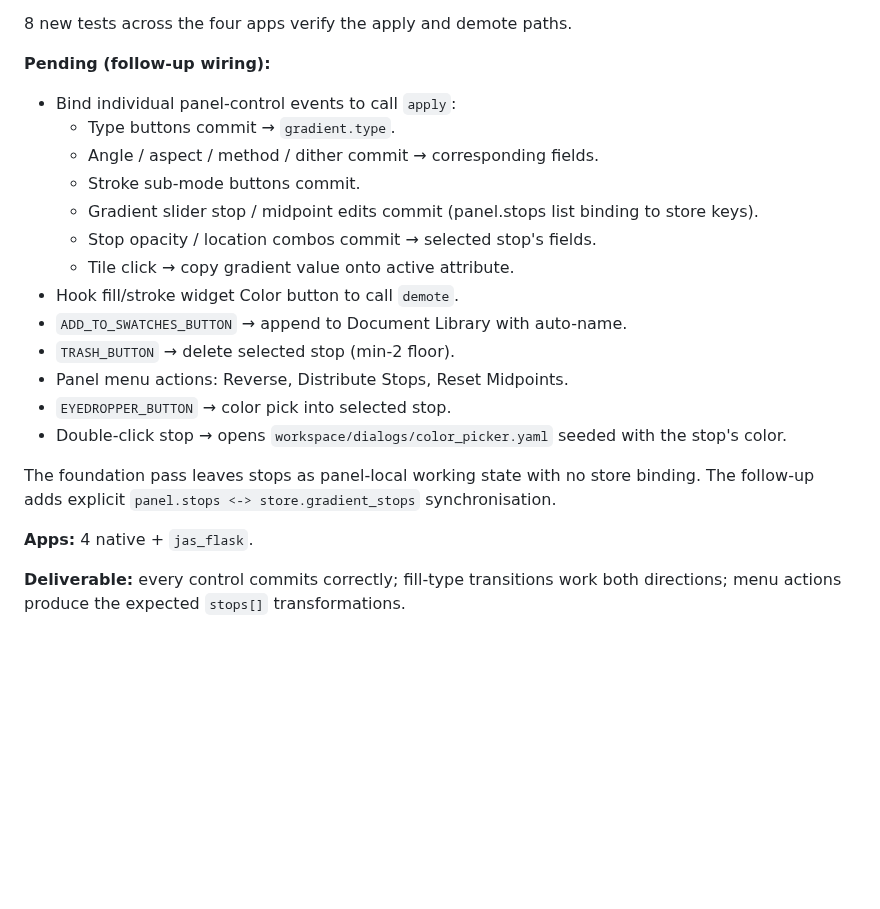
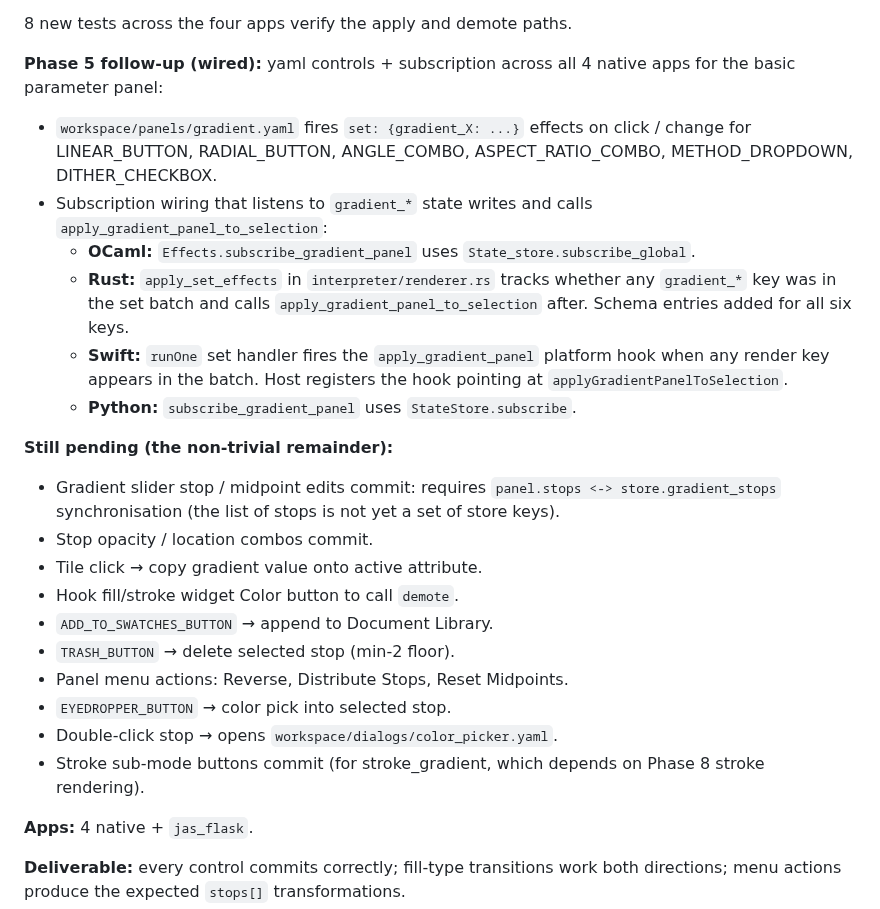
Before and after one commit to jyh/jas, a Markdown page: transcripts/GRADIENT_PLAN.md, the part around the change. Rendered like a GitHub page; blank space fills up the shorter version.

Commit message:
GRADIENT_PLAN.md: Phase 5 follow-up wired across all 4 native apps
Documents per-app subscription wiring: OCaml subscribe_global, Rust
apply_set_effects tracking, Swift platform hook, Python subscribe.
Gradient.yaml set-effect wiring for type / angle / aspect / method /
dither controls now propagates to selected elements in all four
native apps. Lists remaining wiring for follow-up work (stops list,
slider gestures, menu actions, demote).

Co-Authored-By: Claude Opus 4.7 (1M context) <noreply@anthropic.com>

```diff
--- a/transcripts/GRADIENT_PLAN.md
+++ b/transcripts/GRADIENT_PLAN.md
@@ -180,28 +180,42 @@ will call.
 
 8 new tests across the four apps verify the apply and demote paths.
 
-**Pending (follow-up wiring):**
+**Phase 5 follow-up (wired):** yaml controls + subscription across
+all 4 native apps for the basic parameter panel:
 
-- Bind individual panel-control events to call `apply`:
-  - Type buttons commit → `gradient.type`.
-  - Angle / aspect / method / dither commit → corresponding fields.
-  - Stroke sub-mode buttons commit.
-  - Gradient slider stop / midpoint edits commit (panel.stops list
-    binding to store keys).
-  - Stop opacity / location combos commit → selected stop's fields.
-  - Tile click → copy gradient value onto active attribute.
+- `workspace/panels/gradient.yaml` fires `set: {gradient_X: ...}`
+  effects on click / change for LINEAR_BUTTON, RADIAL_BUTTON,
+  ANGLE_COMBO, ASPECT_RATIO_COMBO, METHOD_DROPDOWN, DITHER_CHECKBOX.
+- Subscription wiring that listens to `gradient_*` state writes
+  and calls `apply_gradient_panel_to_selection`:
+  - **OCaml:** `Effects.subscribe_gradient_panel` uses
+    `State_store.subscribe_global`.
+  - **Rust:** `apply_set_effects` in `interpreter/renderer.rs`
+    tracks whether any `gradient_*` key was in the set batch and
+    calls `apply_gradient_panel_to_selection` after. Schema
+    entries added for all six keys.
+  - **Swift:** `runOne` set handler fires the
+    `apply_gradient_panel` platform hook when any render key appears
+    in the batch. Host registers the hook pointing at
+    `applyGradientPanelToSelection`.
+  - **Python:** `subscribe_gradient_panel` uses
+    `StateStore.subscribe`.
+
+**Still pending (the non-trivial remainder):**
+
+- Gradient slider stop / midpoint edits commit: requires
+  `panel.stops <-> store.gradient_stops` synchronisation (the list
+  of stops is not yet a set of store keys).
+- Stop opacity / location combos commit.
+- Tile click → copy gradient value onto active attribute.
 - Hook fill/stroke widget Color button to call `demote`.
-- `ADD_TO_SWATCHES_BUTTON` → append to Document Library with
-  auto-name.
+- `ADD_TO_SWATCHES_BUTTON` → append to Document Library.
 - `TRASH_BUTTON` → delete selected stop (min-2 floor).
 - Panel menu actions: Reverse, Distribute Stops, Reset Midpoints.
 - `EYEDROPPER_BUTTON` → color pick into selected stop.
-- Double-click stop → opens `workspace/dialogs/color_picker.yaml`
-  seeded with the stop's color.
-
-The foundation pass leaves stops as panel-local working state with
-no store binding. The follow-up adds explicit
-`panel.stops <-> store.gradient_stops` synchronisation.
+- Double-click stop → opens `workspace/dialogs/color_picker.yaml`.
+- Stroke sub-mode buttons commit (for stroke_gradient, which
+  depends on Phase 8 stroke rendering).
 
 **Apps:** 4 native + `jas_flask`.
 
```
